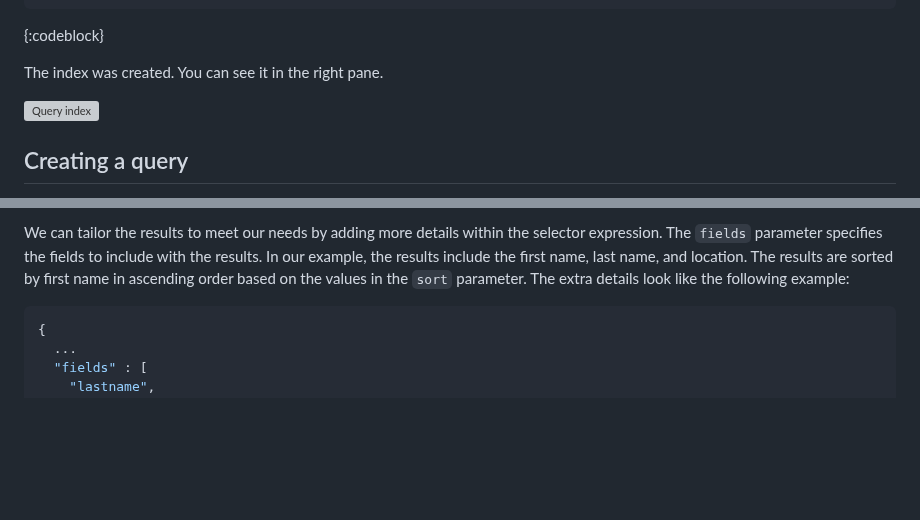
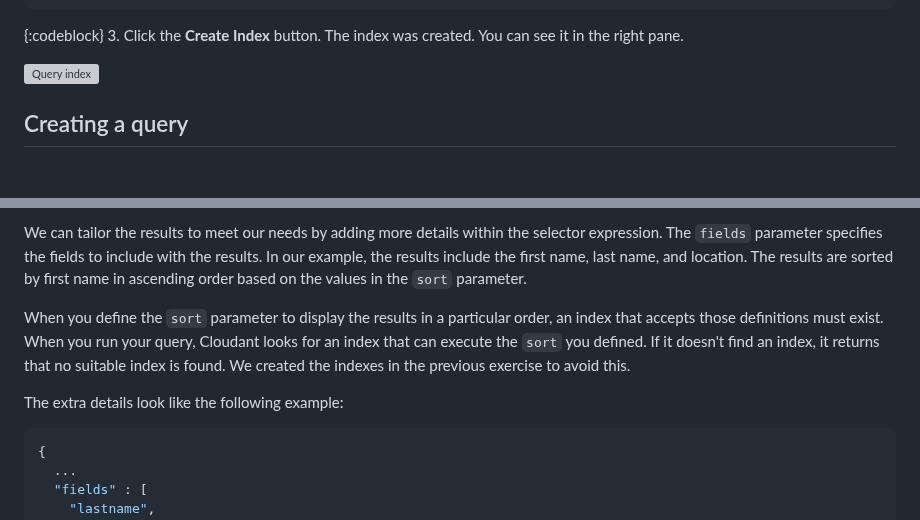
Before and after one commit to ibm-cloud-docs/Cloudant, a Markdown page: tutorials/create_query.md, 2 parts joined by grey strips. Drawn GitHub-style; blank space fills up the shorter version; grey boxes are pictures that could not be loaded.

Commit message:
Update index section for fb93942.

````diff
--- a/tutorials/create_query.md
+++ b/tutorials/create_query.md
@@ -326,8 +389,8 @@ in the following list:
   }
   ```
   {:codeblock}
-
-  The index was created. You can see it in the right pane.
+3. Click the **Create Index** button.
+   The index was created. You can see it in the right pane.
 
   ![Query index](../images/query-index1.png)
 
@@ -428,6 +491,14 @@ by adding more details within the selector expression.
 The `fields` parameter specifies the fields to include with the results. In our example, the
 results include the first name, last name, and location. The results are sorted by first
 name in ascending order based on the values in the `sort` parameter.
+
+When you define
+the `sort` parameter to display the results in a particular order, an index that
+accepts those
+definitions must exist. When you run your query, Cloudant looks for an index that can
+execute the `sort` you defined. If it doesn't find an index, it returns that no
+suitable index is found. We created the indexes in the previous exercise to avoid this.
+
 The extra details look like the following example:
 ```json
 {
````
Also changed, not shown: other parts of tutorials/create_query.md (+63 -0 lines), images/query-index-simple.png (added).
